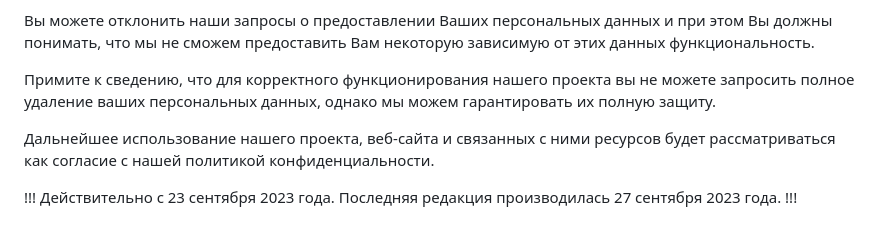
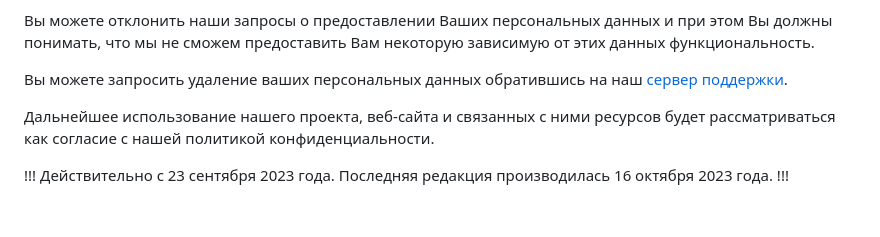
Before and after one commit to news-tools-team/news-tools-team.github.io, a Markdown page: privacy.md, the part around the change. Drawn GitHub-style.

```diff
--- a/privacy.md
+++ b/privacy.md
@@ -18,11 +18,11 @@ layout: default
 
 Вы можете отклонить наши запросы о предоставлении Ваших персональных данных и при этом Вы должны понимать, что мы не сможем предоставить Вам некоторую зависимую от этих данных функциональность.
 
-Примите к сведению, что для корректного функционирования нашего проекта вы не можете запросить полное удаление ваших персональных данных, однако мы можем гарантировать их полную защиту.
+Вы можете запросить удаление ваших персональных данных обратившись на наш [сервер поддержки](https://discord.gg/tKDdwpknSR).
 
 Дальнейшее использование нашего проекта, веб-сайта и связанных с ними ресурсов будет рассматриваться как согласие с нашей политикой конфиденциальности.
 
 !!!
 Действительно с 23 сентября 2023 года.
-Последняя редакция производилась 27 сентября 2023 года.
+Последняя редакция производилась 16 октября 2023 года.
 !!!
```
